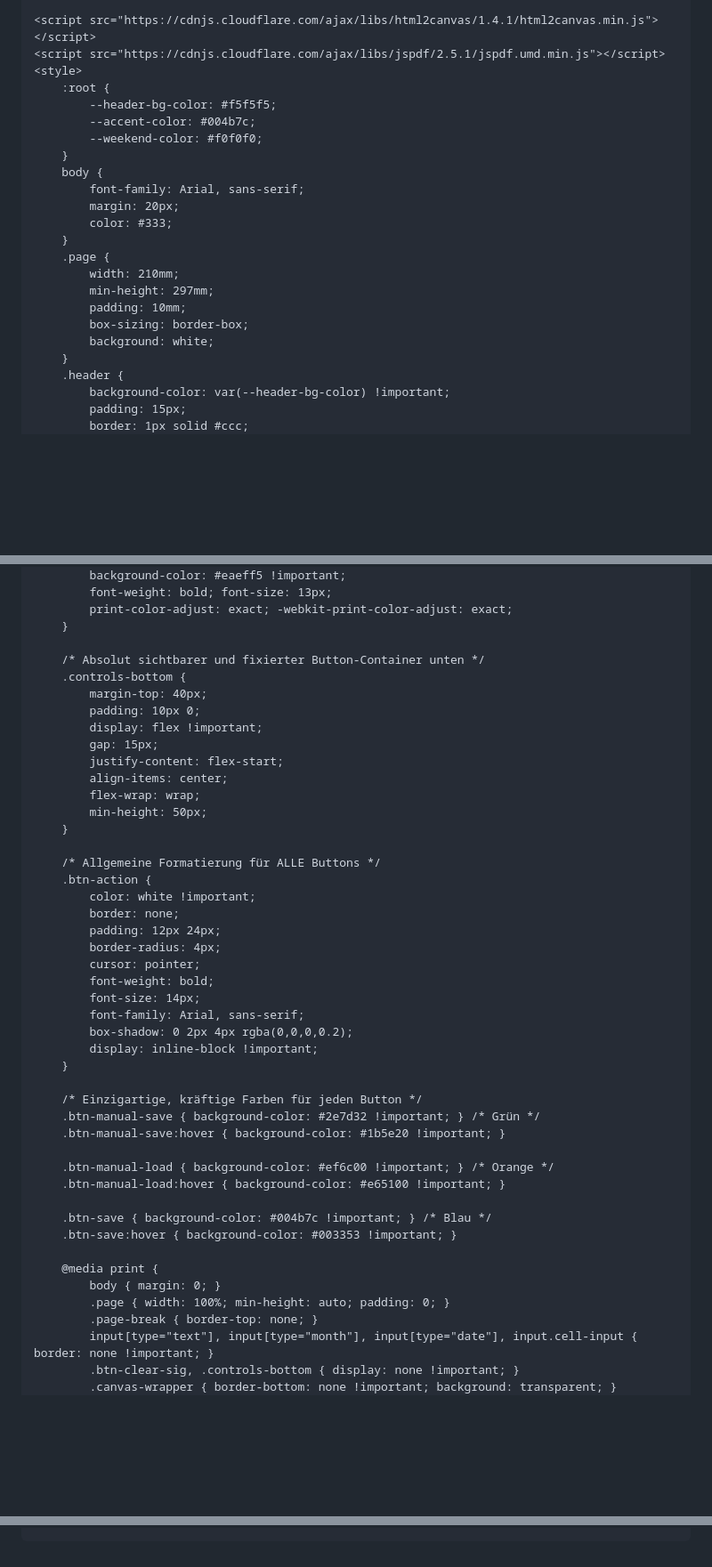
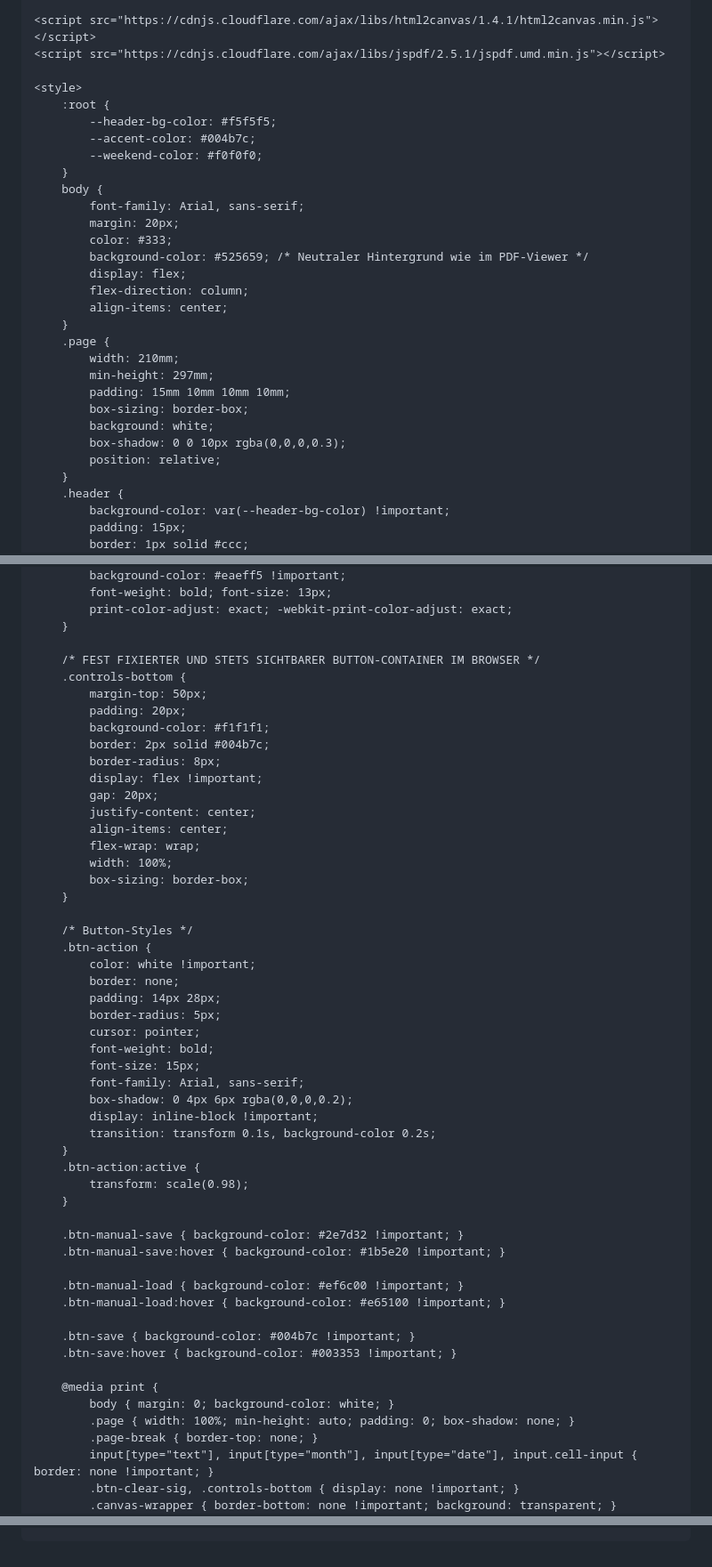
Before and after one commit to Renekrieg1401/Arbeits-Zeitnachweis, a Markdown page: README.md, 3 parts joined by grey strips. Shown at 89% size. Drawn GitHub-style; blank space fills up the shorter version.

Commit message:
Refactor styles and update button labels
Updated styling and button text in README.md.

```diff
--- a/README.md
+++ b/README.md
@@ -13,6 +12,7 @@
 
     <script src="https://cdnjs.cloudflare.com/ajax/libs/html2canvas/1.4.1/html2canvas.min.js"></script>
     <script src="https://cdnjs.cloudflare.com/ajax/libs/jspdf/2.5.1/jspdf.umd.min.js"></script>
+
     <style>
         :root {
             --header-bg-color: #f5f5f5;
@@ -23,13 +23,19 @@
             font-family: Arial, sans-serif;
             margin: 20px;
             color: #333;
+            background-color: #525659; /* Neutraler Hintergrund wie im PDF-Viewer */
+            display: flex;
+            flex-direction: column;
+            align-items: center;
         }
         .page {
             width: 210mm;
             min-height: 297mm;
-            padding: 10mm;
+            padding: 15mm 10mm 10mm 10mm;
             box-sizing: border-box;
             background: white;
+            box-shadow: 0 0 10px rgba(0,0,0,0.3);
+            position: relative;
         }
         .header {
             background-color: var(--header-bg-color) !important;
@@ -108,45 +114,52 @@
             print-color-adjust: exact; -webkit-print-color-adjust: exact;
         }
 
-        /* Absolut sichtbarer und fixierter Button-Container unten */
+        /* FEST FIXIERTER UND STETS SICHTBARER BUTTON-CONTAINER IM BROWSER */
         .controls-bottom {
-            margin-top: 40px;
-            padding: 10px 0;
+            margin-top: 50px;
+            padding: 20px;
+            background-color: #f1f1f1;
+            border: 2px solid #004b7c;
+            border-radius: 8px;
             display: flex !important;
-            gap: 15px;
-            justify-content: flex-start;
+            gap: 20px;
+            justify-content: center;
             align-items: center;
             flex-wrap: wrap;
-            min-height: 50px;
+            width: 100%;
+            box-sizing: border-box;
         }
 
-        /* Allgemeine Formatierung für ALLE Buttons */
+        /* Button-Styles */
         .btn-action {
             color: white !important;
             border: none;
-            padding: 12px 24px;
-            border-radius: 4px;
+            padding: 14px 28px;
+            border-radius: 5px;
             cursor: pointer;
             font-weight: bold;
-            font-size: 14px;
+            font-size: 15px;
             font-family: Arial, sans-serif;
-            box-shadow: 0 2px 4px rgba(0,0,0,0.2);
+            box-shadow: 0 4px 6px rgba(0,0,0,0.2);
             display: inline-block !important;
+            transition: transform 0.1s, background-color 0.2s;
+        }
+        .btn-action:active {
+            transform: scale(0.98);
         }
 
-        /* Einzigartige, kräftige Farben für jeden Button */
-        .btn-manual-save { background-color: #2e7d32 !important; } /* Grün */
+        .btn-manual-save { background-color: #2e7d32 !important; }
         .btn-manual-save:hover { background-color: #1b5e20 !important; }
 
-        .btn-manual-load { background-color: #ef6c00 !important; } /* Orange */
+        .btn-manual-load { background-color: #ef6c00 !important; }
         .btn-manual-load:hover { background-color: #e65100 !important; }
 
-        .btn-save { background-color: #004b7c !important; } /* Blau */
+        .btn-save { background-color: #004b7c !important; }
         .btn-save:hover { background-color: #003353 !important; }
 
         @media print {
-            body { margin: 0; }
-            .page { width: 100%; min-height: auto; padding: 0; }
+            body { margin: 0; background-color: white; }
+            .page { width: 100%; min-height: auto; padding: 0; box-shadow: none; }
             .page-break { border-top: none; }
             input[type="text"], input[type="month"], input[type="date"], input.cell-input { border: none !important; }
             .btn-clear-sig, .controls-bottom { display: none !important; }
@@ -350,16 +363,16 @@
         return cv.toDataURL() === blank.toDataURL();
     }
 
-    // EXPLICIT INTERACTIVE FUNCTIONS (MANUAL SAVING/LOADING ONLY)
+    /* AKTIONEN FÜR DIE MANUELLEN BUTTONS */
     function triggerManualSave() {
         saveAllToStorage();
-        alert("💾 Ihre Tabellendaten wurden erfolgreich im lokalen Speicher gesichert!");
+        alert("💾 Gespeichert! Die Tabellendaten wurden in Ihrem Webbrowser abgelegt.");
     }
 
     function triggerManualLoad() {
         loadStoredRowData();
         calculateTotalHours();
-        alert("🔄 Gespeicherte Tabellendaten wurden geladen.");
+        alert("🔄 Wiederhergestellt! Die Daten aus dem lokalen Speicher wurden geladen.");
     }
 
     function saveAsPDFNativeDownload() {
```
Also changed, not shown: other parts of README.md (+2 -3 lines).
